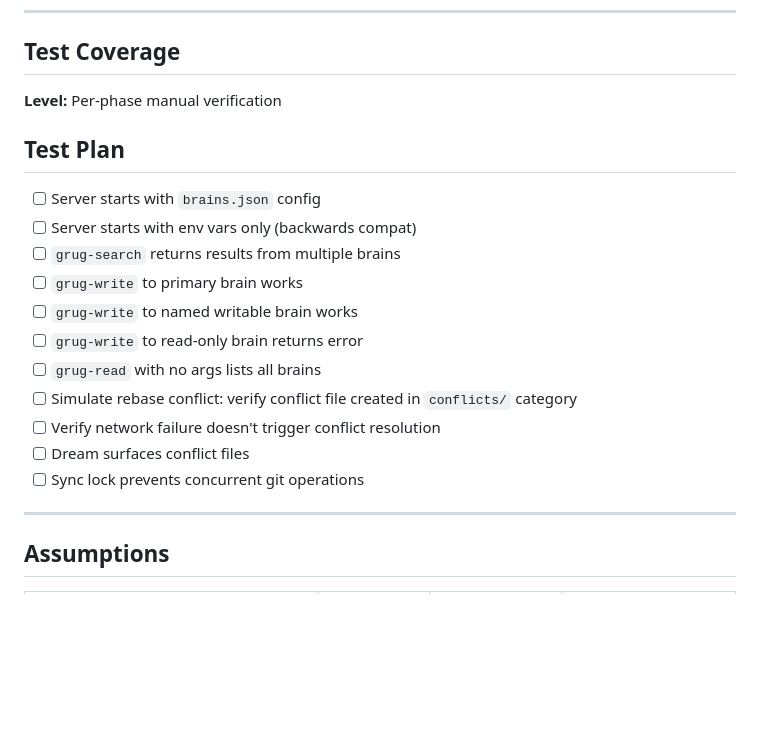
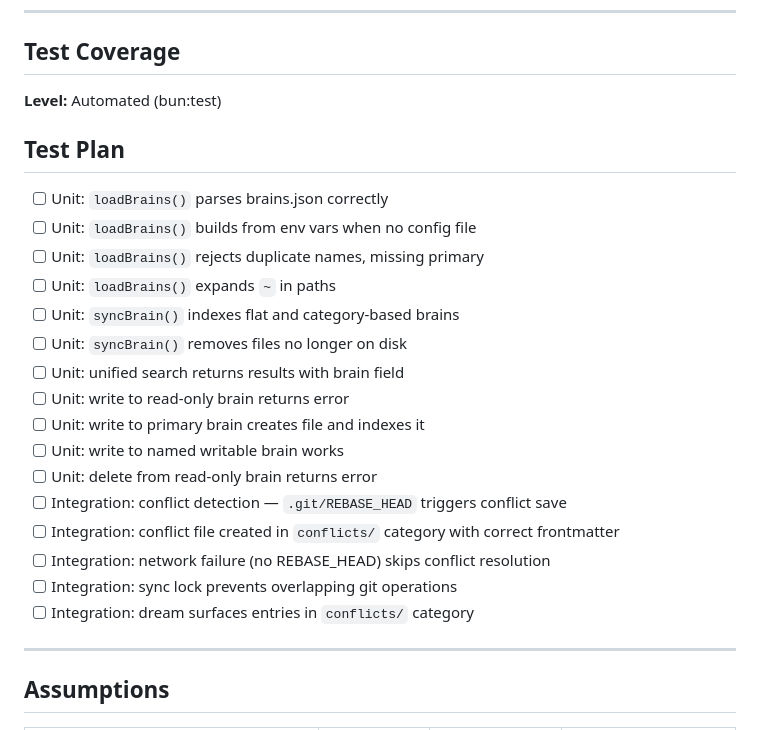
Before and after one commit to ryanthedev/grug-brain.mcp, a Markdown page: docs/plans/2026-03-26-unified-brains.md, the part around the change. Rendered like a GitHub page; blank space fills up the shorter version.

Commit message:
plan: add automated test coverage

```diff
--- a/docs/plans/2026-03-26-unified-brains.md
+++ b/docs/plans/2026-03-26-unified-brains.md
@@ -219,21 +219,26 @@ Refactor server.js in place, phase by phase. Each phase produces a working serve
 
 ## Test Coverage
 
-**Level:** Per-phase manual verification
+**Level:** Automated (bun:test)
 
 ## Test Plan
 
-- [ ] Server starts with `brains.json` config
-- [ ] Server starts with env vars only (backwards compat)
-- [ ] `grug-search` returns results from multiple brains
-- [ ] `grug-write` to primary brain works
-- [ ] `grug-write` to named writable brain works
-- [ ] `grug-write` to read-only brain returns error
-- [ ] `grug-read` with no args lists all brains
-- [ ] Simulate rebase conflict: verify conflict file created in `conflicts/` category
-- [ ] Verify network failure doesn't trigger conflict resolution
-- [ ] Dream surfaces conflict files
-- [ ] Sync lock prevents concurrent git operations
+- [ ] Unit: `loadBrains()` parses brains.json correctly
+- [ ] Unit: `loadBrains()` builds from env vars when no config file
+- [ ] Unit: `loadBrains()` rejects duplicate names, missing primary
+- [ ] Unit: `loadBrains()` expands `~` in paths
+- [ ] Unit: `syncBrain()` indexes flat and category-based brains
+- [ ] Unit: `syncBrain()` removes files no longer on disk
+- [ ] Unit: unified search returns results with brain field
+- [ ] Unit: write to read-only brain returns error
+- [ ] Unit: write to primary brain creates file and indexes it
+- [ ] Unit: write to named writable brain works
+- [ ] Unit: delete from read-only brain returns error
+- [ ] Integration: conflict detection — `.git/REBASE_HEAD` triggers conflict save
+- [ ] Integration: conflict file created in `conflicts/` category with correct frontmatter
+- [ ] Integration: network failure (no REBASE_HEAD) skips conflict resolution
+- [ ] Integration: sync lock prevents overlapping git operations
+- [ ] Integration: dream surfaces entries in `conflicts/` category
 
 ---
 
```
